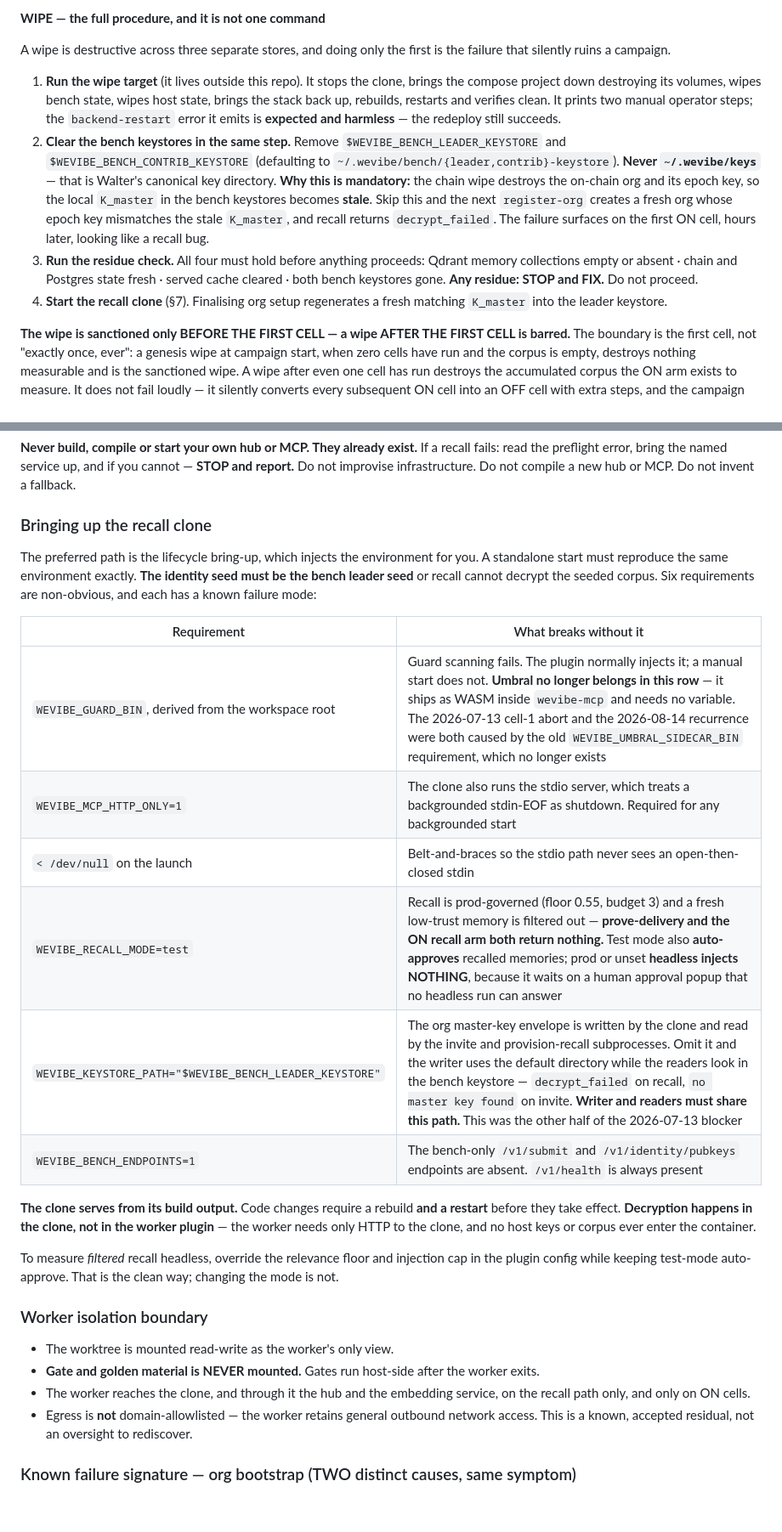
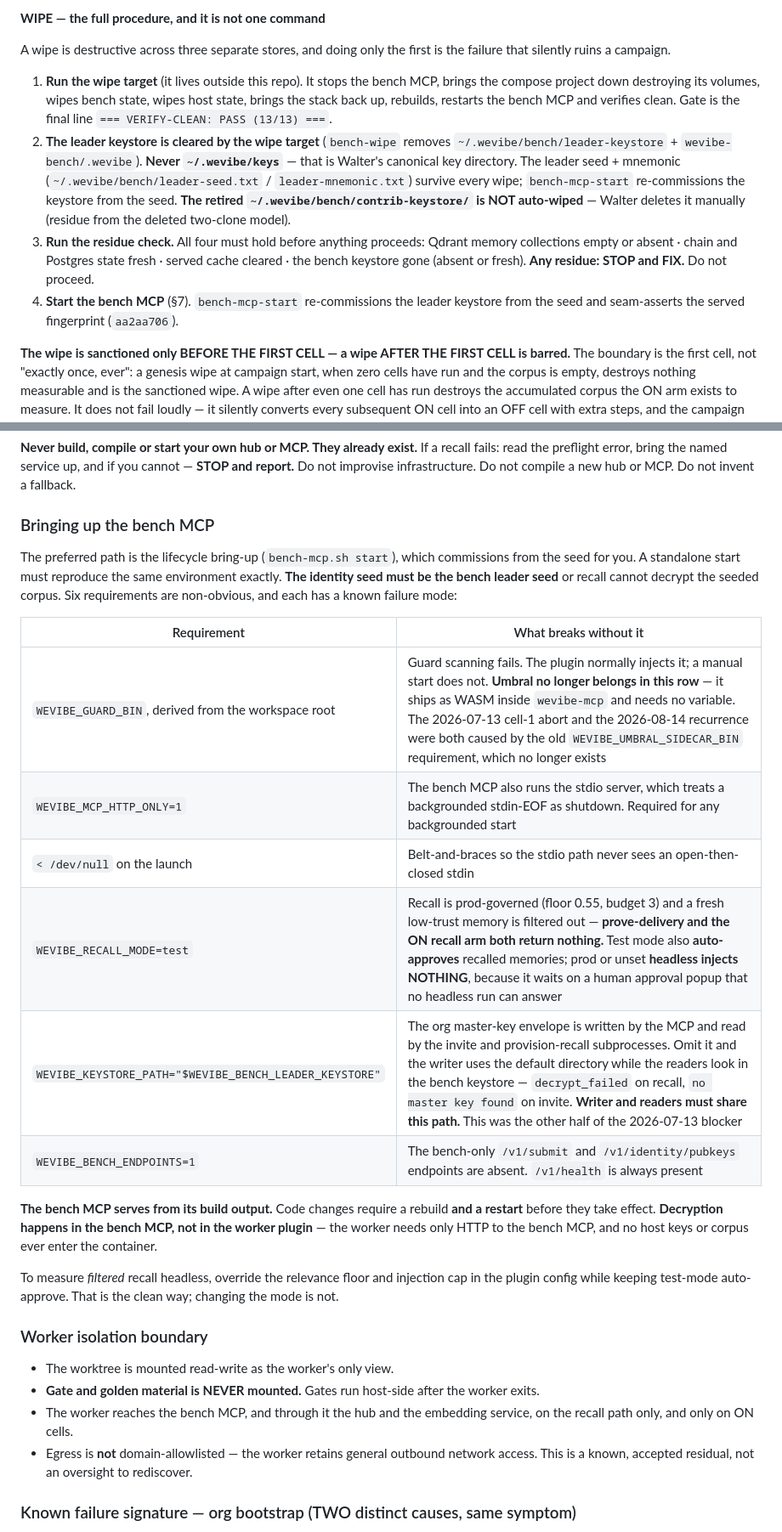
Before and after one commit to WeVibe-Network/wevibe-bench, a Markdown page: RUNBOOK.md, 2 parts joined by grey strips. Shown at 85% size. Rendered like a GitHub page; blank space fills up the shorter version.

```diff
--- a/RUNBOOK.md
+++ b/RUNBOOK.md
@@ -212,23 +211,21 @@ walk-back class.
 A wipe is destructive across three separate stores, and doing only the first is the failure that
 silently ruins a campaign.
 
-1. **Run the wipe target** (it lives outside this repo). It stops the clone, brings the compose
+1. **Run the wipe target** (it lives outside this repo). It stops the bench MCP, brings the compose
    project down destroying its volumes, wipes bench state, wipes host state, brings the stack back
-   up, rebuilds, restarts and verifies clean. It prints two manual operator steps; the
-   `backend-restart` error it emits is **expected and harmless** — the redeploy still succeeds.
-2. **Clear the bench keystores in the same step.** Remove `$WEVIBE_BENCH_LEADER_KEYSTORE` and
-   `$WEVIBE_BENCH_CONTRIB_KEYSTORE` (defaulting to `~/.wevibe/bench/{leader,contrib}-keystore`).
-   **Never `~/.wevibe/keys`** — that is Walter's canonical key directory.
-   **Why this is mandatory:** the chain wipe destroys the on-chain org and its epoch key, so the
-   local `K_master` in the bench keystores becomes **stale**. Skip this and the next `register-org`
-   creates a fresh org whose epoch key mismatches the stale `K_master`, and recall returns
-   `decrypt_failed`. The failure surfaces on the first ON cell, hours later, looking like a recall
-   bug.
+   up, rebuilds, restarts the bench MCP and verifies clean. Gate is the final line
+   `=== VERIFY-CLEAN: PASS (13/13) ===`.
+2. **The leader keystore is cleared by the wipe target** (`bench-wipe` removes
+   `~/.wevibe/bench/leader-keystore` + `wevibe-bench/.wevibe`). **Never `~/.wevibe/keys`** — that is
+   Walter's canonical key directory. The leader seed + mnemonic (`~/.wevibe/bench/leader-seed.txt` /
+   `leader-mnemonic.txt`) survive every wipe; `bench-mcp-start` re-commissions the keystore from the
+   seed. **The retired `~/.wevibe/bench/contrib-keystore/` is NOT auto-wiped** — Walter deletes it
+   manually (residue from the deleted two-clone model).
 3. **Run the residue check.** All four must hold before anything proceeds:
    Qdrant memory collections empty or absent · chain and Postgres state fresh · served cache cleared
-   · both bench keystores gone. **Any residue: STOP and FIX.** Do not proceed.
-4. **Start the recall clone** (§7). Finalising org setup regenerates a fresh matching `K_master`
-   into the leader keystore.
+   · the bench keystore gone (absent or fresh). **Any residue: STOP and FIX.** Do not proceed.
+4. **Start the bench MCP** (§7). `bench-mcp-start` re-commissions the leader keystore from the seed
+   and seam-asserts the served fingerprint (`aa2aa706`).
 
 **The wipe is sanctioned only BEFORE THE FIRST CELL — a wipe AFTER THE FIRST CELL is barred.** The
 boundary is the first cell, not "exactly once, ever": a genesis wipe at campaign start, when zero
@@ -669,25 +662,25 @@ identity (§7 Cause B).
 the preflight error, bring the named service up, and if you cannot — **STOP and report.** Do not
 improvise infrastructure. Do not compile a new hub or MCP. Do not invent a fallback.
 
-### Bringing up the recall clone
+### Bringing up the bench MCP
 
-The preferred path is the lifecycle bring-up, which injects the environment for you. A standalone
-start must reproduce the same environment exactly. **The identity seed must be the bench leader
-seed** or recall cannot decrypt the seeded corpus. Six requirements are non-obvious, and each has a
-known failure mode:
+The preferred path is the lifecycle bring-up (`bench-mcp.sh start`), which commissions from the seed
+for you. A standalone start must reproduce the same environment exactly. **The identity seed must be
+the bench leader seed** or recall cannot decrypt the seeded corpus. Six requirements are non-obvious,
+and each has a known failure mode:
 
 | Requirement | What breaks without it |
 |---|---|
 | `WEVIBE_GUARD_BIN`, derived from the workspace root | Guard scanning fails. The plugin normally injects it; a manual start does not. **Umbral no longer belongs in this row** — it ships as WASM inside `wevibe-mcp` and needs no variable. The 2026-07-13 cell-1 abort and the 2026-08-14 recurrence were both caused by the old `WEVIBE_UMBRAL_SIDECAR_BIN` requirement, which no longer exists |
-| `WEVIBE_MCP_HTTP_ONLY=1` | The clone also runs the stdio server, which treats a backgrounded stdin-EOF as shutdown. Required for any backgrounded start |
+| `WEVIBE_MCP_HTTP_ONLY=1` | The bench MCP also runs the stdio server, which treats a backgrounded stdin-EOF as shutdown. Required for any backgrounded start |
 | `< /dev/null` on the launch | Belt-and-braces so the stdio path never sees an open-then-closed stdin |
 | `WEVIBE_RECALL_MODE=test` | Recall is prod-governed (floor 0.55, budget 3) and a fresh low-trust memory is filtered out — **prove-delivery and the ON recall arm both return nothing.** Test mode also **auto-approves** recalled memories; prod or unset **headless injects NOTHING**, because it waits on a human approval popup that no headless run can answer |
-| `WEVIBE_KEYSTORE_PATH="$WEVIBE_BENCH_LEADER_KEYSTORE"` | The org master-key envelope is written by the clone and read by the invite and provision-recall subprocesses. Omit it and the writer uses the default directory while the readers look in the bench keystore — `decrypt_failed` on recall, `no master key found` on invite. **Writer and readers must share this path.** This was the other half of the 2026-07-13 blocker |
+| `WEVIBE_KEYSTORE_PATH="$WEVIBE_BENCH_LEADER_KEYSTORE"` | The org master-key envelope is written by the MCP and read by the invite and provision-recall subprocesses. Omit it and the writer uses the default directory while the readers look in the bench keystore — `decrypt_failed` on recall, `no master key found` on invite. **Writer and readers must share this path.** This was the other half of the 2026-07-13 blocker |
 | `WEVIBE_BENCH_ENDPOINTS=1` | The bench-only `/v1/submit` and `/v1/identity/pubkeys` endpoints are absent. `/v1/health` is always present |
 
-**The clone serves from its build output.** Code changes require a rebuild **and a restart** before
-they take effect. **Decryption happens in the clone, not in the worker plugin** — the worker needs
-only HTTP to the clone, and no host keys or corpus ever enter the container.
+**The bench MCP serves from its build output.** Code changes require a rebuild **and a restart** before
+they take effect. **Decryption happens in the bench MCP, not in the worker plugin** — the worker needs
+only HTTP to the bench MCP, and no host keys or corpus ever enter the container.
 
 To measure *filtered* recall headless, override the relevance floor and injection cap in the plugin
 config while keeping test-mode auto-approve. That is the clean way; changing the mode is not.
@@ -696,7 +689,7 @@ config while keeping test-mode auto-approve. That is the clean way; changing the
 
 - The worktree is mounted read-write as the worker's only view.
 - **Gate and golden material is NEVER mounted.** Gates run host-side after the worker exits.
-- The worker reaches the clone, and through it the hub and the embedding service, on the recall path
+- The worker reaches the bench MCP, and through it the hub and the embedding service, on the recall path
   only, and only on ON cells.
 - Egress is **not** domain-allowlisted — the worker retains general outbound network access. This is
   a known, accepted residual, not an oversight to rediscover.
```
Also changed, not shown: other parts of RUNBOOK.md (+39 -45 lines), USER-BENCHMARKING-GUIDE.md (+48 -58 lines).
